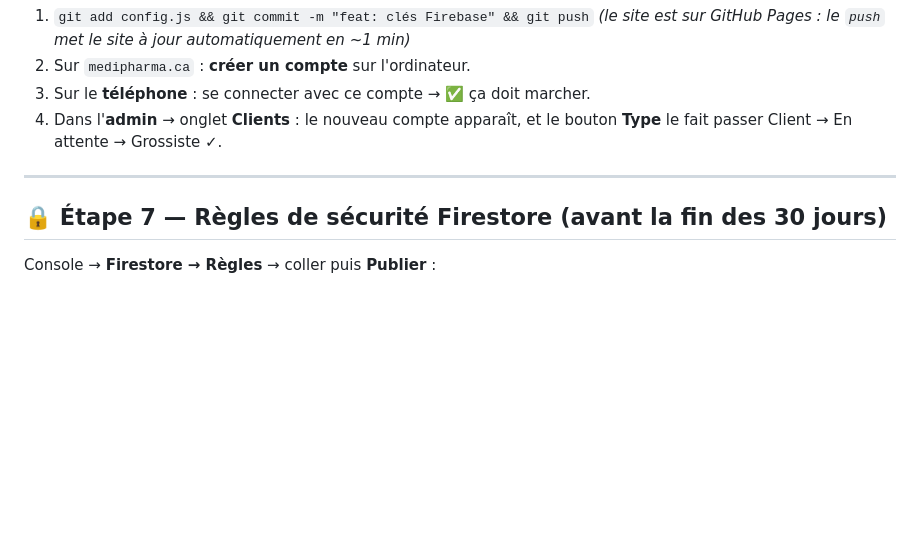
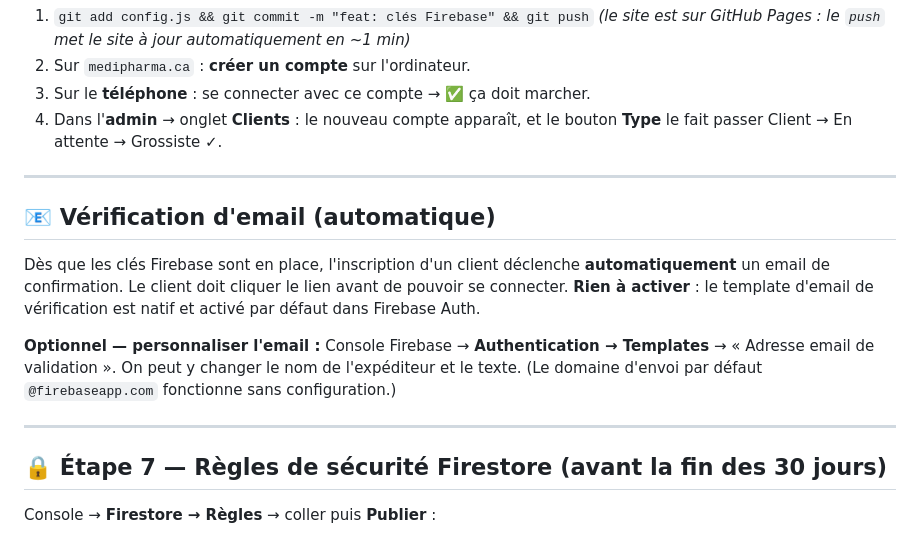
Before and after one commit to Jeaneveillard/mediafrica-landing, a Markdown page: FIREBASE-SETUP.md, the part around the change. Drawn GitHub-style; blank space fills up the shorter version.

Commit message:
docs(firebase): note sur la verification d'email a l'inscription

```diff
--- a/FIREBASE-SETUP.md
+++ b/FIREBASE-SETUP.md
@@ -59,6 +59,20 @@ firebase: {
 
 ---
 
+## 📧 Vérification d'email (automatique)
+
+Dès que les clés Firebase sont en place, l'inscription d'un client déclenche
+**automatiquement** un email de confirmation. Le client doit cliquer le lien
+avant de pouvoir se connecter. **Rien à activer** : le template d'email de
+vérification est natif et activé par défaut dans Firebase Auth.
+
+**Optionnel — personnaliser l'email :** Console Firebase → **Authentication →
+Templates** → « Adresse email de validation ». On peut y changer le nom de
+l'expéditeur et le texte. (Le domaine d'envoi par défaut `@firebaseapp.com`
+fonctionne sans configuration.)
+
+---
+
 ## 🔒 Étape 7 — Règles de sécurité Firestore (avant la fin des 30 jours)
 Console → **Firestore → Règles** → coller puis **Publier** :
 
```
